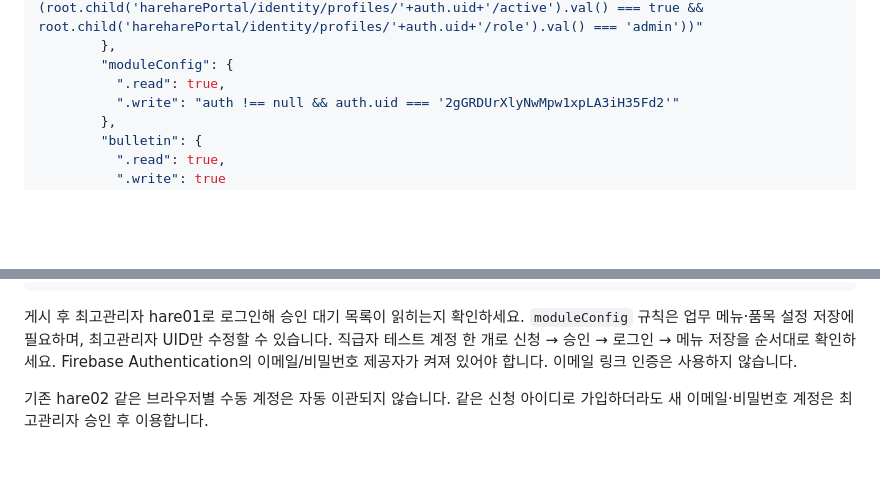
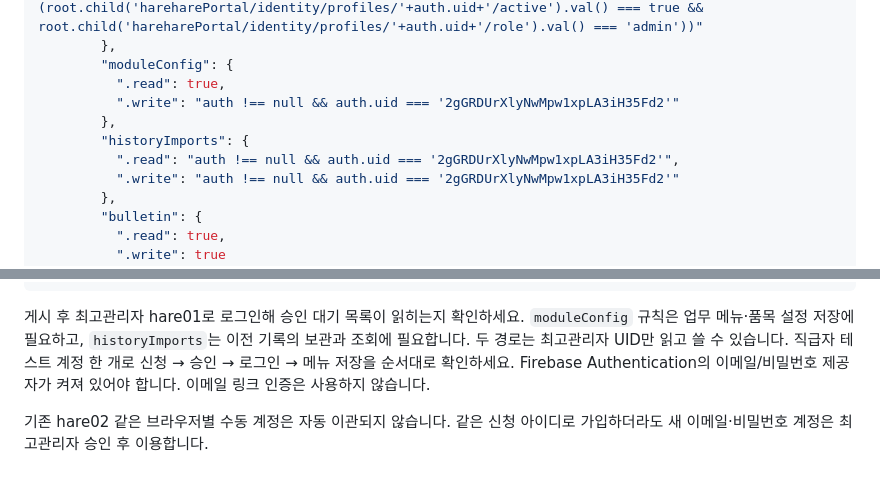
Before and after one commit to harebakery-cmd/hare-workspace, a Markdown page: FIREBASE-IDENTITY-RULES.md, 2 parts joined by grey strips. GitHub-like rendering; blank space fills up the shorter version.

Commit message:
Restrict module settings and history imports to superadmin

````diff
--- a/FIREBASE-IDENTITY-RULES.md
+++ b/FIREBASE-IDENTITY-RULES.md
@@ -23,6 +23,10 @@ Firebase 콘솔 → Realtime Database → 규칙에서 **전체를 교체하여
         },
         "moduleConfig": {
           ".read": true,
+          ".write": "auth !== null && auth.uid === '2gGRDUrXlyNwMpw1xpLA3iH35Fd2'"
+        },
+        "historyImports": {
+          ".read": "auth !== null && auth.uid === '2gGRDUrXlyNwMpw1xpLA3iH35Fd2'",
           ".write": "auth !== null && auth.uid === '2gGRDUrXlyNwMpw1xpLA3iH35Fd2'"
         },
         "bulletin": {
@@ -118,6 +122,6 @@ Firebase 콘솔 → Realtime Database → 규칙에서 **전체를 교체하여
 }
 ```
 
-게시 후 최고관리자 hare01로 로그인해 승인 대기 목록이 읽히는지 확인하세요. `moduleConfig` 규칙은 업무 메뉴·품목 설정 저장에 필요하며, 최고관리자 UID만 수정할 수 있습니다. 직급자 테스트 계정 한 개로 신청 → 승인 → 로그인 → 메뉴 저장을 순서대로 확인하세요. Firebase Authentication의 이메일/비밀번호 제공자가 켜져 있어야 합니다. 이메일 링크 인증은 사용하지 않습니다.
+게시 후 최고관리자 hare01로 로그인해 승인 대기 목록이 읽히는지 확인하세요. `moduleConfig` 규칙은 업무 메뉴·품목 설정 저장에 필요하고, `historyImports`는 이전 기록의 보관과 조회에 필요합니다. 두 경로는 최고관리자 UID만 읽고 쓸 수 있습니다. 직급자 테스트 계정 한 개로 신청 → 승인 → 로그인 → 메뉴 저장을 순서대로 확인하세요. Firebase Authentication의 이메일/비밀번호 제공자가 켜져 있어야 합니다. 이메일 링크 인증은 사용하지 않습니다.
 
 기존 hare02 같은 브라우저별 수동 계정은 자동 이관되지 않습니다. 같은 신청 아이디로 가입하더라도 새 이메일·비밀번호 계정은 최고관리자 승인 후 이용합니다.
````
